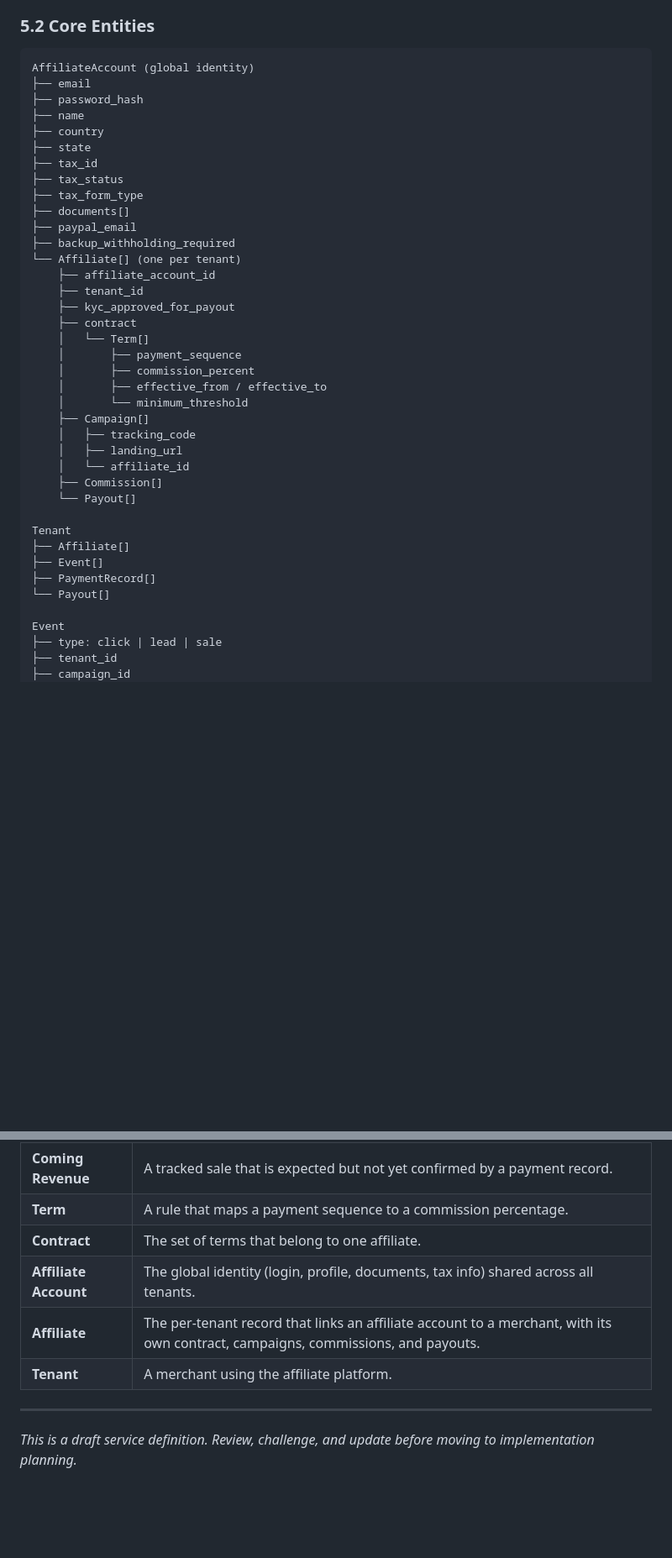
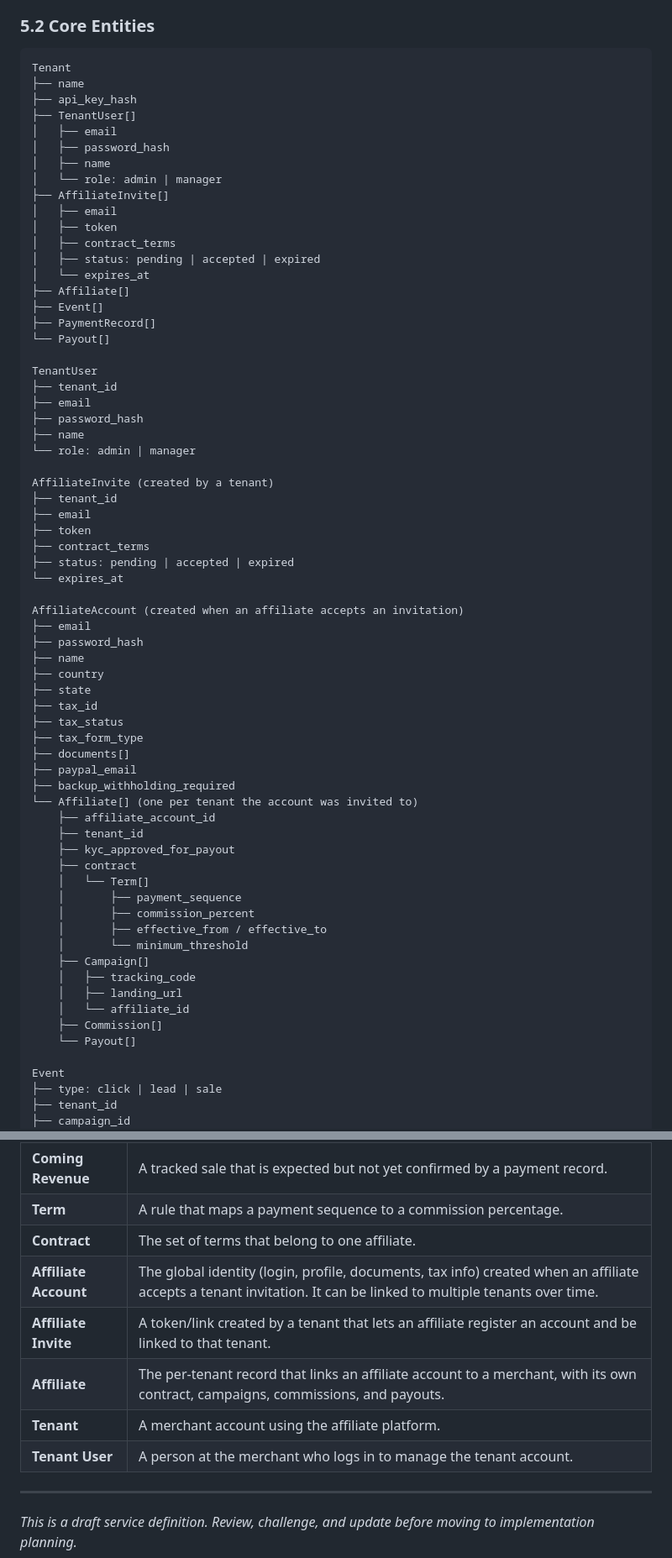
Before and after one commit to rcopetti/rosulo-affiliate, a Markdown page: docs/specs/2026-09-09-rosulo-affiliate-service-definition.md, 2 parts joined by grey strips. Shown at 84% size. GitHub-like rendering; blank space fills up the shorter version.

````diff
--- a/docs/specs/2026-09-09-rosulo-affiliate-service-definition.md
+++ b/docs/specs/2026-09-09-rosulo-affiliate-service-definition.md
@@ -72,7 +75,41 @@ The service tracks campaign-driven click, lead, and sale events; computes affili
 ### 5.2 Core Entities
 
 ```
-AffiliateAccount (global identity)
+Tenant
+├── name
+├── api_key_hash
+├── TenantUser[]
+│   ├── email
+│   ├── password_hash
+│   ├── name
+│   └── role: admin | manager
+├── AffiliateInvite[]
+│   ├── email
+│   ├── token
+│   ├── contract_terms
+│   ├── status: pending | accepted | expired
+│   └── expires_at
+├── Affiliate[]
+├── Event[]
+├── PaymentRecord[]
+└── Payout[]
+
+TenantUser
+├── tenant_id
+├── email
+├── password_hash
+├── name
+└── role: admin | manager
+
+AffiliateInvite (created by a tenant)
+├── tenant_id
+├── email
+├── token
+├── contract_terms
+├── status: pending | accepted | expired
+└── expires_at
+
+AffiliateAccount (created when an affiliate accepts an invitation)
 ├── email
 ├── password_hash
 ├── name
@@ -84,7 +121,7 @@ AffiliateAccount (global identity)
 ├── documents[]
 ├── paypal_email
 ├── backup_withholding_required
-└── Affiliate[] (one per tenant)
+└── Affiliate[] (one per tenant the account was invited to)
     ├── affiliate_account_id
     ├── tenant_id
     ├── kyc_approved_for_payout
@@ -100,12 +137,6 @@ AffiliateAccount (global identity)
     │   └── affiliate_id
     ├── Commission[]
     └── Payout[]
-
-Tenant
-├── Affiliate[]
-├── Event[]
-├── PaymentRecord[]
-└── Payout[]
 
 Event
 ├── type: click | lead | sale
@@ -574,9 +625,11 @@ All endpoints below require the `X-Tenant-Id` header to select the active mercha
 | **Coming Revenue** | A tracked sale that is expected but not yet confirmed by a payment record. |
 | **Term** | A rule that maps a payment sequence to a commission percentage. |
 | **Contract** | The set of terms that belong to one affiliate. |
-| **Affiliate Account** | The global identity (login, profile, documents, tax info) shared across all tenants. |
+| **Affiliate Account** | The global identity (login, profile, documents, tax info) created when an affiliate accepts a tenant invitation. It can be linked to multiple tenants over time. |
+| **Affiliate Invite** | A token/link created by a tenant that lets an affiliate register an account and be linked to that tenant. |
 | **Affiliate** | The per-tenant record that links an affiliate account to a merchant, with its own contract, campaigns, commissions, and payouts. |
-| **Tenant** | A merchant using the affiliate platform. |
+| **Tenant** | A merchant account using the affiliate platform. |
+| **Tenant User** | A person at the merchant who logs in to manage the tenant account. |
 
 ---
 
````
Also changed, not shown: other parts of docs/specs/2026-09-09-rosulo-affiliate-service-definition.md (+47 -24 lines).
